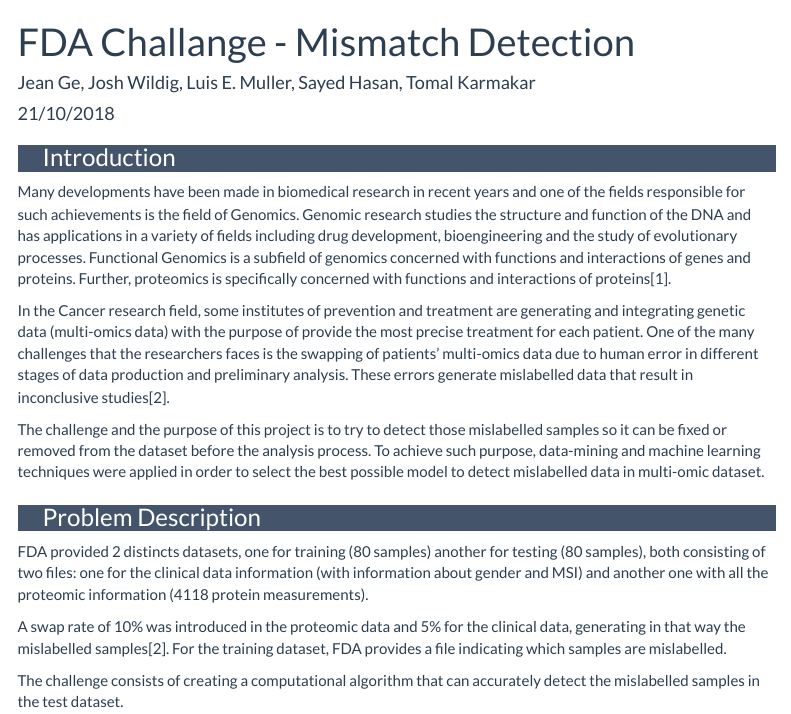
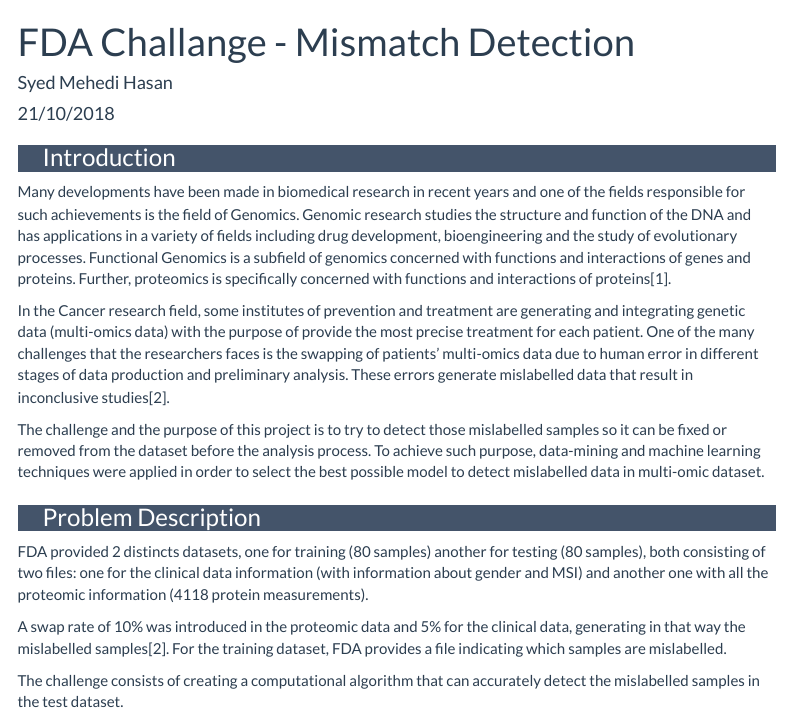
Before and after one commit to syedmehedi/Mislabelled_Classification, an R Markdown document (FDA_MisLabelled_Classification.Rmd): the page in a window 1100 px wide, from its top. Rendered offline with R 4.5, knitr and Pandoc, with nearby package versions; some code elsewhere in the file could not run offline; menus at the side of the page are left out; long lines of code are wrapped; common packages that the code uses without loading them are loaded.

Commit message:
Update FDA_MisLabelled_Classification.Rmd

```diff
--- a/FDA_MisLabelled_Classification.Rmd
+++ b/FDA_MisLabelled_Classification.Rmd
@@ -1,6 +1,6 @@
 ---
 title: "FDA Challange - Mismatch Detection"
-author: "Jean Ge, Josh Wildig, Luis E. Muller, Sayed Hasan, Tomal Karmakar"
+author: "Syed Mehedi Hasan"
 date: "21/10/2018"
 output:
   html_document:
```
